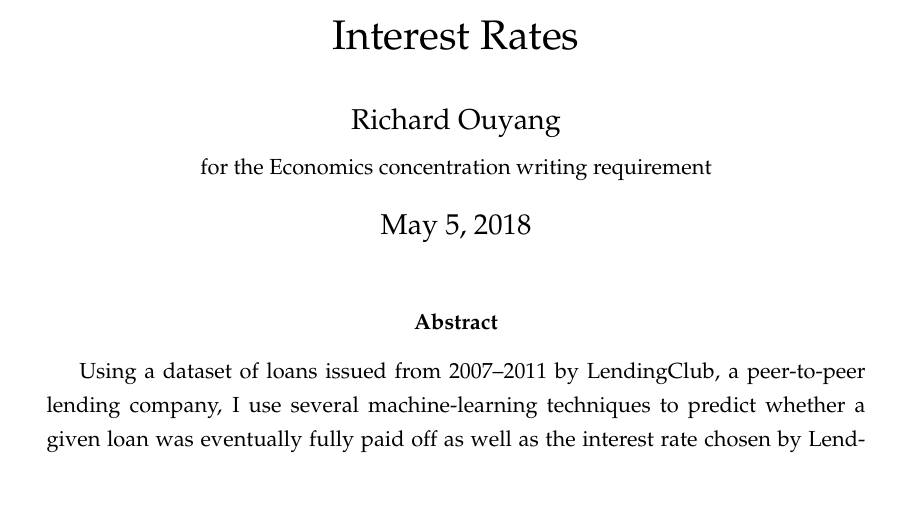
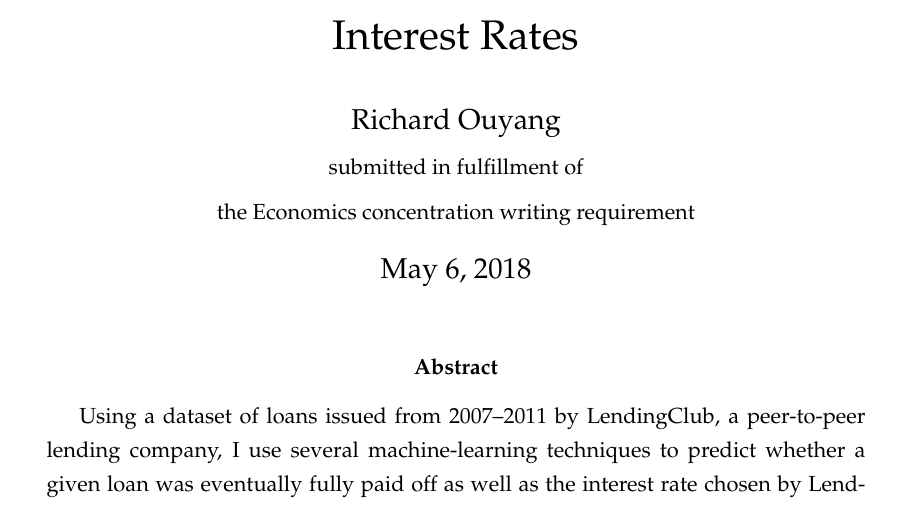
Before and after one commit to rlouyang/ec1818-project, a LaTeX paper (OUYANG_Richard_ec1818paper_s2018.tex): part of page 1 of 29, cut so that both start at the same text. Compiled offline with pdfLaTeX.

Commit message:
title updates

```diff
--- a/OUYANG_Richard_ec1818paper_s2018.tex
+++ b/OUYANG_Richard_ec1818paper_s2018.tex
@@ -12,8 +12,8 @@
             colorlinks=true]{hyperref}
 
 \title{Predicting LendingClub Loan Repayments and Interest Rates}
-\author{Richard Ouyang\\{\small for the Economics concentration writing requirement}}
-\date{May 5, 2018}
+\author{Richard Ouyang\\\small{submitted in fulfillment of}\\ \small{the Economics concentration writing requirement}}
+\date{May 6, 2018}
 
 \begin{document}
 
```
